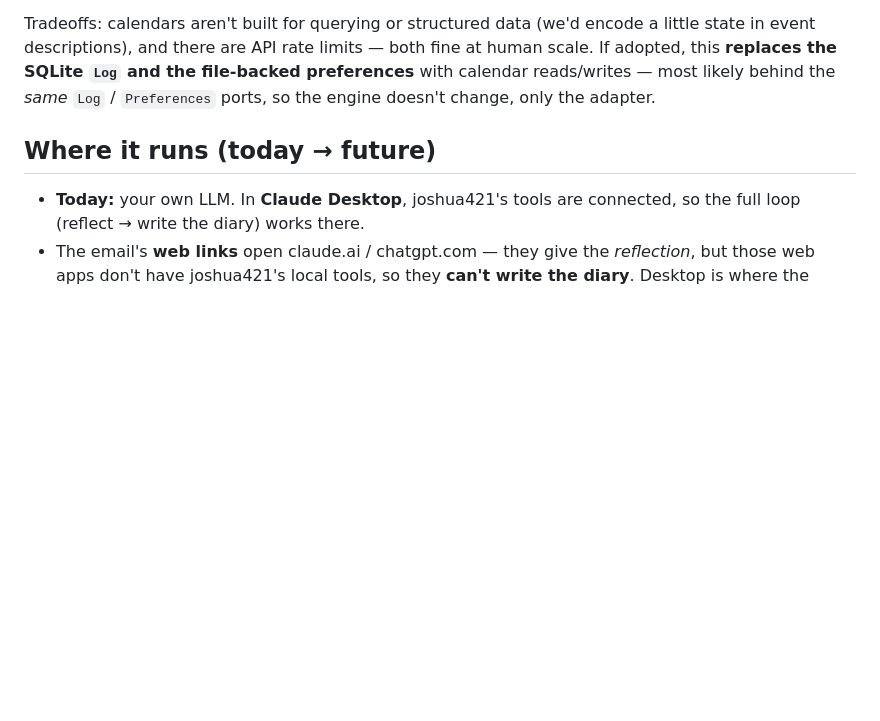
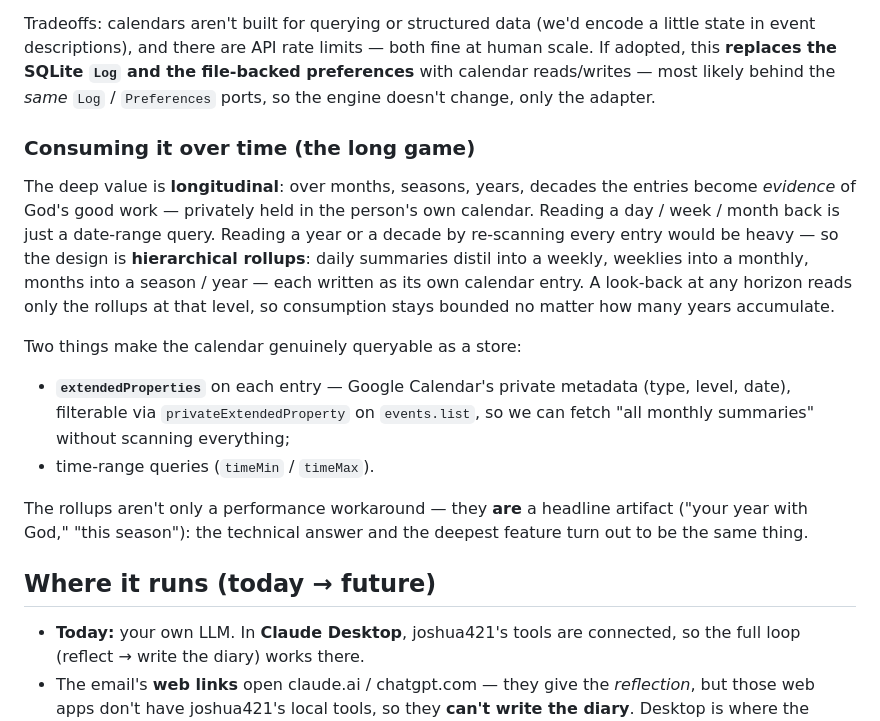
Before and after one commit to Kennie12345/joshua421, a Markdown page: DESIGN.md, the part around the change. Rendered like a GitHub page; blank space fills up the shorter version.

Commit message:
DESIGN: how to consume calendar-as-database over the long horizon
Hierarchical rollups (daily -> weekly -> monthly -> season/year, each its own
calendar entry) keep look-backs bounded at any horizon; extendedProperties +
time-range queries make the calendar queryable. The rollups double as the
headline artifact ("your year with God").

Co-Authored-By: Claude Opus 4.8 (1M context) <noreply@anthropic.com>

```diff
--- a/DESIGN.md
+++ b/DESIGN.md
@@ -129,6 +129,27 @@ human scale. If adopted, this **replaces the SQLite `Log` and the file-backed
 preferences** with calendar reads/writes — most likely behind the *same* `Log` /
 `Preferences` ports, so the engine doesn't change, only the adapter.
 
+### Consuming it over time (the long game)
+
+The deep value is **longitudinal**: over months, seasons, years, decades the
+entries become *evidence* of God's good work — privately held in the person's own
+calendar. Reading a day / week / month back is just a date-range query. Reading a
+year or a decade by re-scanning every entry would be heavy — so the design is
+**hierarchical rollups**: daily summaries distil into a weekly, weeklies into a
+monthly, months into a season / year — each written as its own calendar entry. A
+look-back at any horizon reads only the rollups at that level, so consumption stays
+bounded no matter how many years accumulate.
+
+Two things make the calendar genuinely queryable as a store:
+- **`extendedProperties`** on each entry — Google Calendar's private metadata
+  (type, level, date), filterable via `privateExtendedProperty` on `events.list`,
+  so we can fetch "all monthly summaries" without scanning everything;
+- time-range queries (`timeMin` / `timeMax`).
+
+The rollups aren't only a performance workaround — they **are** a headline artifact
+("your year with God," "this season"): the technical answer and the deepest feature
+turn out to be the same thing.
+
 ## Where it runs (today → future)
 
 - **Today:** your own LLM. In **Claude Desktop**, joshua421's tools are connected,
```
